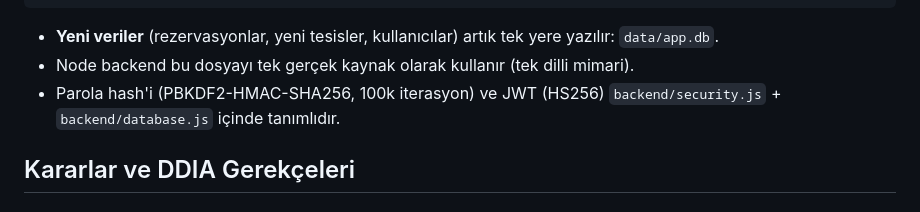
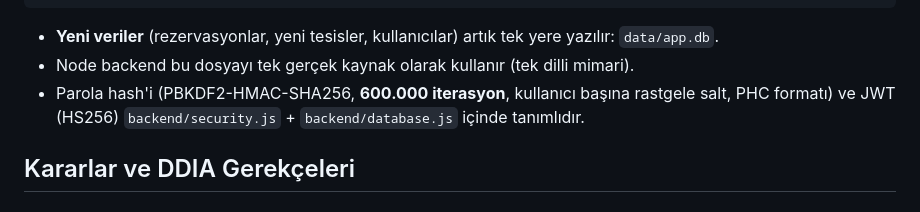
Before and after one commit to keremtalhaoral/sosyal_tesis_etkile-imli, a Markdown page: DATABASE.md, the part around the change. GitHub-like rendering.

```diff
--- a/DATABASE.md
+++ b/DATABASE.md
@@ -30,7 +30,8 @@ docs/  (GitHub Pages)     ──> statik/serverless olduğu için localStorage'd
 
 - **Yeni veriler** (rezervasyonlar, yeni tesisler, kullanıcılar) artık tek yere yazılır: `data/app.db`.
 - Node backend bu dosyayı tek gerçek kaynak olarak kullanır (tek dilli mimari).
-- Parola hash'i (PBKDF2-HMAC-SHA256, 100k iterasyon) ve JWT (HS256) `backend/security.js` +
+- Parola hash'i (PBKDF2-HMAC-SHA256, **600.000 iterasyon**, kullanıcı başına rastgele salt,
+  PHC formatı) ve JWT (HS256) `backend/security.js` +
   `backend/database.js` içinde tanımlıdır.
 
 ## Kararlar ve DDIA Gerekçeleri
```
Also changed, not shown: VERITABANI_ANLATIM_REHBERI.md (+9 -5 lines).
